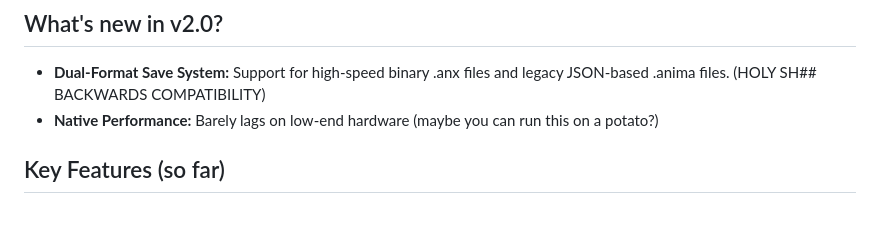
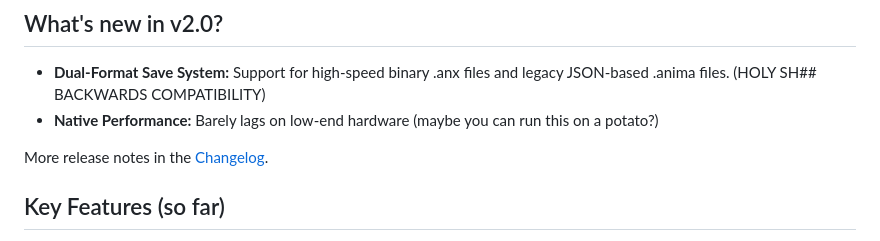
Before and after one commit to Idkthisguy/Anima, a Markdown page: README.md, the part around the change. GitHub-like rendering; blank space fills up the shorter version.

Commit message:
another one
Added a link to the changelog for more release notes.

```diff
--- a/README.md
+++ b/README.md
@@ -19,6 +19,8 @@ And here's what got benefited:
 ## What's new in v2.0?
 * **Dual-Format Save System:** Support for high-speed binary .anx files and legacy JSON-based .anima files. (HOLY SH## BACKWARDS COMPATIBILITY)
 * **Native Performance:** Barely lags on low-end hardware (maybe you can run this on a potato?)
+
+More release notes in the [Changelog](https://github.com/Idkthisguy/Anima/blob/anima-v2/CHANGELOG.md).
 
 ## Key Features (so far)
 * Lightweight executable for saving your storage space
```
